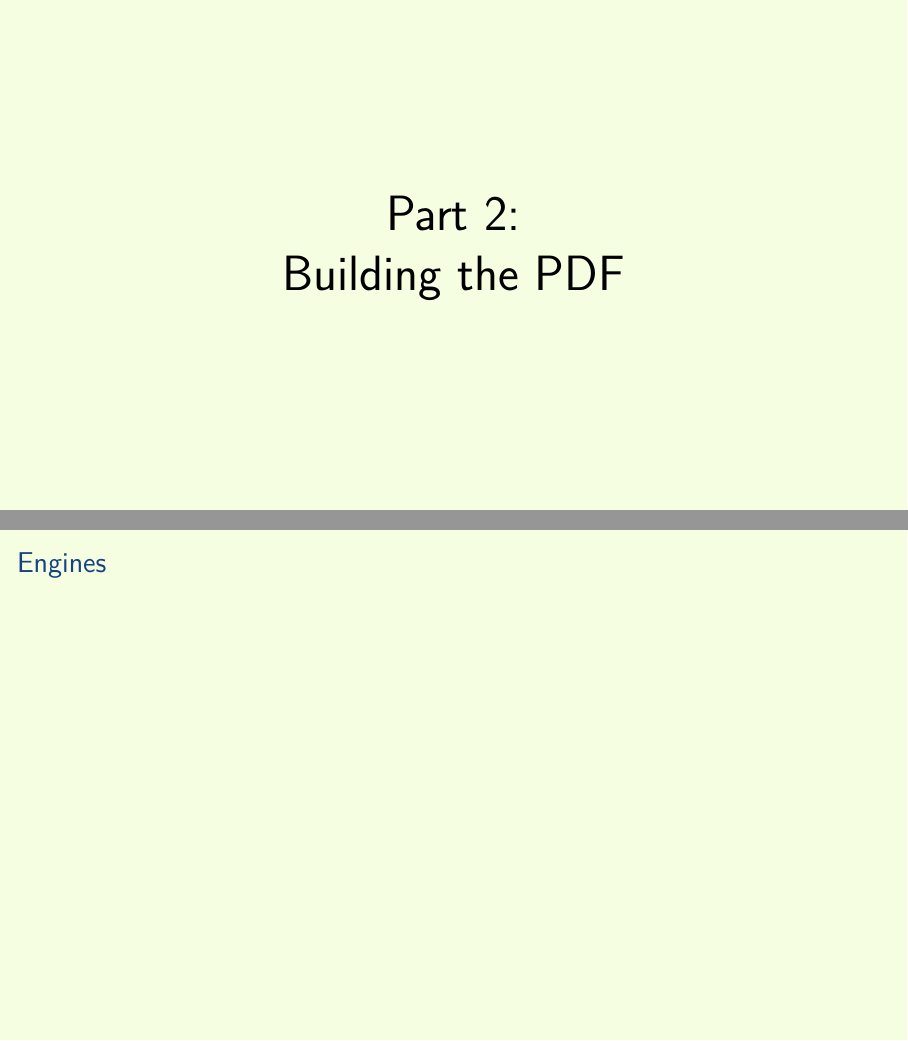
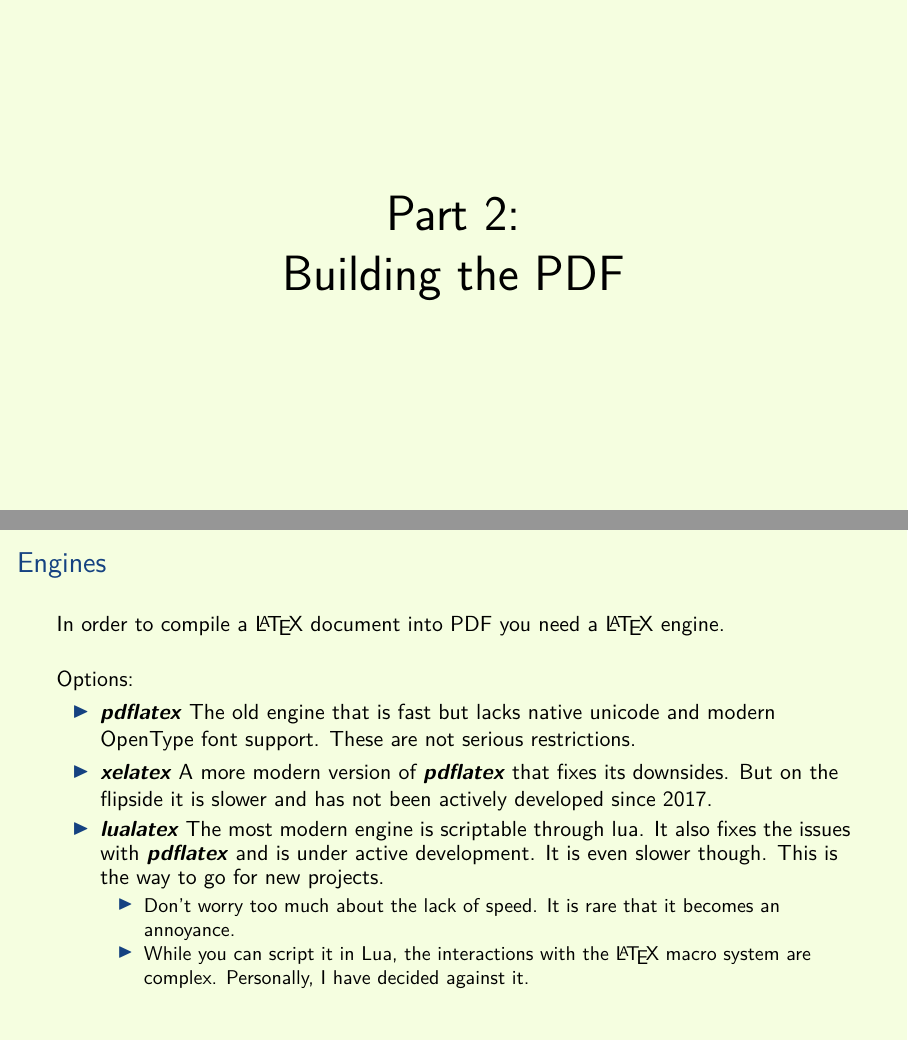
Before and after one commit to aslakjohansen/prosa-latex, LaTeX slides (doc/introduction_presentation.tex, which reads doc/introduction_contents.tex): pages 7 and 8 of 58, joined at a grey line. Compiled offline with XeLaTeX.

Commit message:
Wrote slide on engines

```diff
--- a/doc/introduction_contents.tex
+++ b/doc/introduction_contents.tex
@@ -79,7 +79,19 @@
 \begin{frame}[fragile]
   \frametitle{Engines}
   \vspace{3mm}
+  In order to compile a \LaTeX\ document into PDF you need a \LaTeX\ engine.
 
+  \vspace{5mm}
+  Options:
+  \begin{itemize}
+    \descitem{pdflatex} The old engine that is fast but lacks native unicode and modern OpenType font support. These are not serious restrictions.
+    \descitem{xelatex} A more modern version of \textdesc{pdflatex} that fixes its downsides. But on the flipside it is slower and has not been actively developed since 2017.
+    \descitem{lualatex} The most modern engine is scriptable through lua. It also fixes the issues with \textdesc{pdflatex} and is under active development. It is even slower though. This is the way to go for new projects.
+      \begin{itemize}
+        \item Don't worry too much about the lack of speed. It is rare that it becomes an annoyance.
+        \item While you can script it in Lua, the interactions with the \LaTeX\ macro system are complex. Personally, I have decided against it.
+      \end{itemize}
+  \end{itemize}
 \end{frame}
 
 \subsection{Distributions}
```
